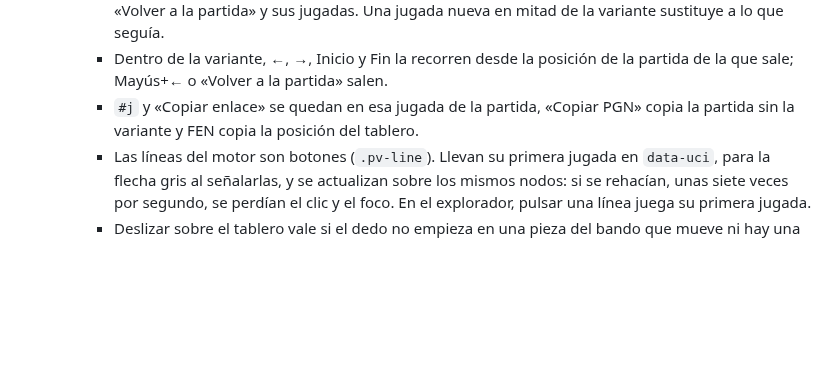
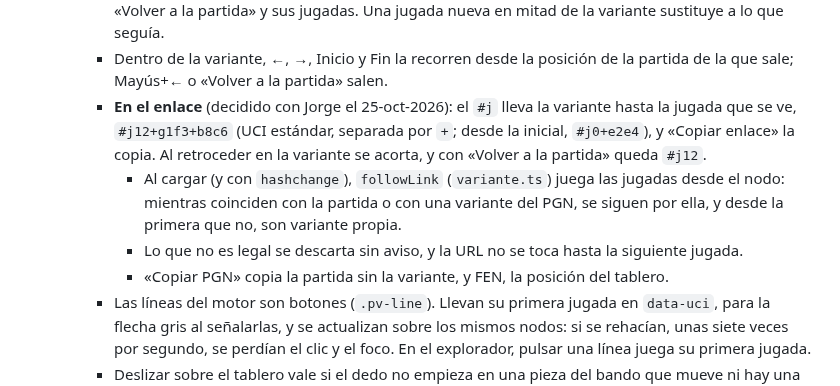
Before and after one commit to jorgeabf/maplechess, a Markdown page: CLAUDE.md, the part around the change. Drawn GitHub-style; blank space fills up the shorter version.

Commit message:
CLAUDE.md: la variante propia, en el enlace
En «Variante propia», el #j y «Copiar enlace» ya no se quedan en la
jugada de la partida: llevan la variante hasta la que se ve. Cómo se
escribe, cómo se lee al cargar (followLink) y qué pasa con lo ilegal.

Co-Authored-By: Claude Opus 5.5 <noreply@anthropic.com>

```diff
--- a/CLAUDE.md
+++ b/CLAUDE.md
@@ -177,7 +177,10 @@ MapleChess es un buscador de jugadores españoles (lista FIDE, federación ESP),
   - **Variante propia** (`visor-partida.ts`, `variante.ts`; decidido con Jorge el 24-oct-2026, sobre maquetas): en el visor se mueven las piezas del bando al que le toca, como en el explorador (o se escribe la jugada, ver «Escribir jugadas»), y pulsar una línea del motor la convierte en variante. No se guarda nada ni cambia el PGN.
     - Jugar la jugada de la partida o la de una variante del PGN sigue la partida. Si no, empieza la variante, en una franja encima del motor (en una columna, bajo los botones): «Variante propia», «Volver a la partida» y sus jugadas. Una jugada nueva en mitad de la variante sustituye a lo que seguía.
     - Dentro de la variante, ←, →, Inicio y Fin la recorren desde la posición de la partida de la que sale; Mayús+← o «Volver a la partida» salen.
-    - `#j` y «Copiar enlace» se quedan en esa jugada de la partida, «Copiar PGN» copia la partida sin la variante y FEN copia la posición del tablero.
+    - **En el enlace** (decidido con Jorge el 25-oct-2026): el `#j` lleva la variante hasta la jugada que se ve, `#j12+g1f3+b8c6` (UCI estándar, separada por `+`; desde la inicial, `#j0+e2e4`), y «Copiar enlace» la copia. Al retroceder en la variante se acorta, y con «Volver a la partida» queda `#j12`.
+      - Al cargar (y con `hashchange`), `followLink` (`variante.ts`) juega las jugadas desde el nodo: mientras coinciden con la partida o con una variante del PGN, se siguen por ella, y desde la primera que no, son variante propia.
+      - Lo que no es legal se descarta sin aviso, y la URL no se toca hasta la siguiente jugada.
+      - «Copiar PGN» copia la partida sin la variante, y FEN, la posición del tablero.
     - Las líneas del motor son botones (`.pv-line`). Llevan su primera jugada en `data-uci`, para la flecha gris al señalarlas, y se actualizan sobre los mismos nodos: si se rehacían, unas siete veces por segundo, se perdían el clic y el foco. En el explorador, pulsar una línea juega su primera jugada.
     - Deslizar sobre el tablero vale si el dedo no empieza en una pieza del bando que mueve ni hay una pieza elegida (`onlyBoard`): del 76 % del tablero en la apertura al 92 % en el final. Al tocar una pieza, chessground no deja desplazar la página, como en el explorador.
     - Mover piezas es con puntero, porque chessground no tiene teclado. Con el teclado, la jugada se escribe en el campo «Tu jugada» o se pulsa una línea del motor.
```
